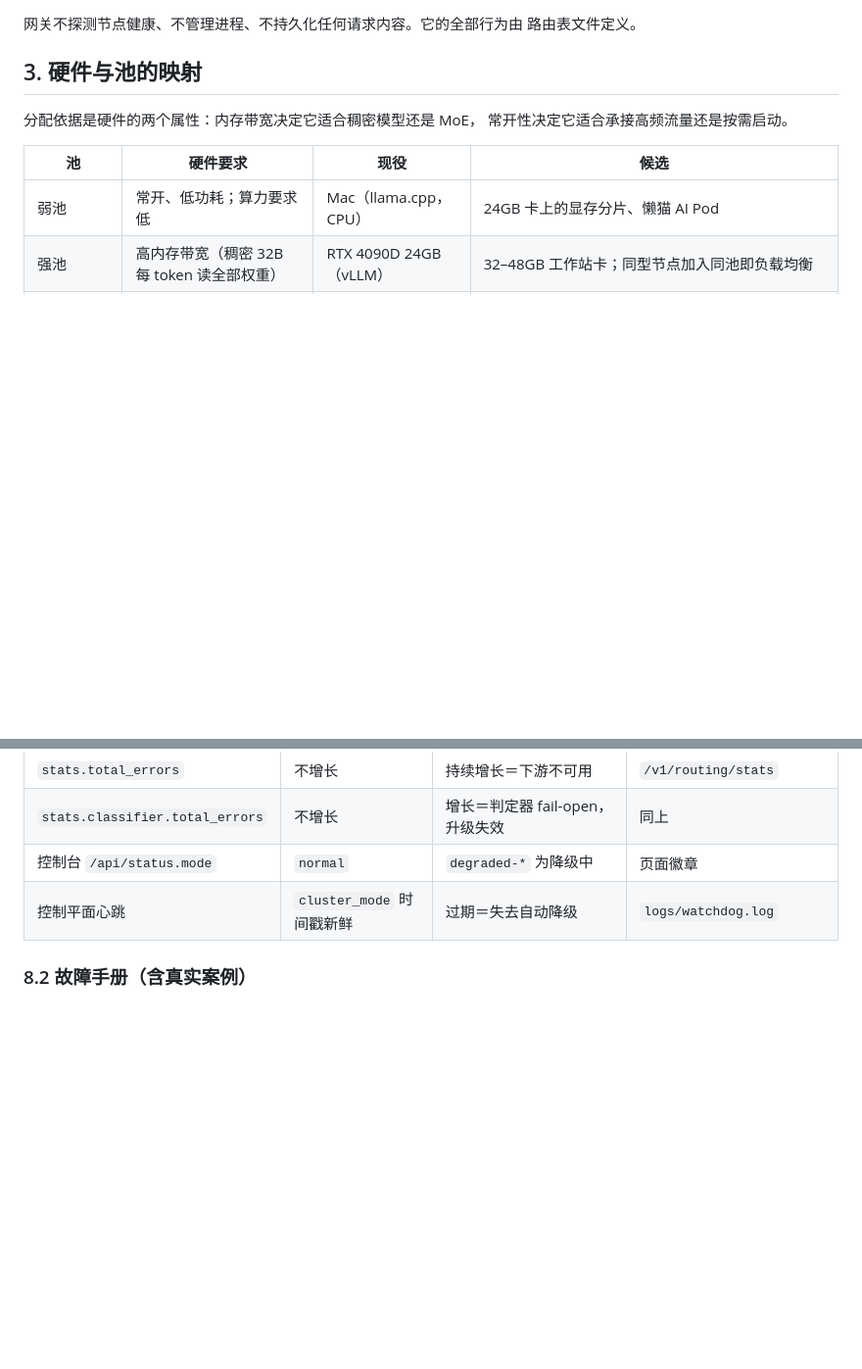
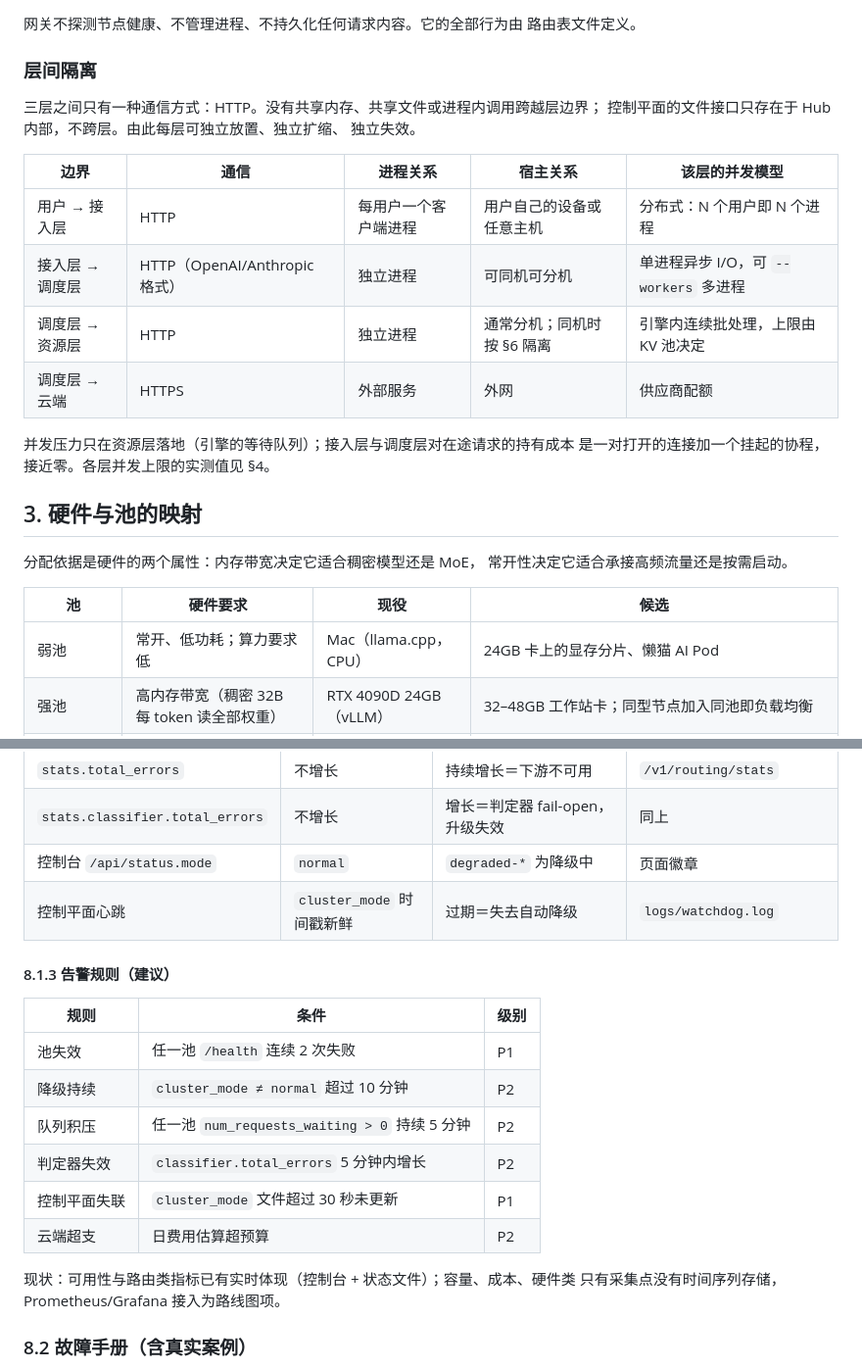
Before and after one commit to murphyren225/local_infer, a Markdown page: docs/design.md, 2 parts joined by grey strips. Shown at 98% size. Rendered like a GitHub page; blank space fills up the shorter version.

Commit message:
docs(design): 架构图标注各层并发模型与层间 HTTP 边;新增层间隔离表; §8.1 扩为监控体系(指标/探测/告警三张表,含 vLLM /metrics 与 Grafana 目标形态)

```diff
--- a/docs/design.md
+++ b/docs/design.md
@@ -85,6 +85,22 @@ flowchart TD
 
 网关不探测节点健康、不管理进程、不持久化任何请求内容。它的全部行为由
 路由表文件定义。
+
+### 层间隔离
+
+三层之间只有一种通信方式：HTTP。没有共享内存、共享文件或进程内调用跨越层边界；
+控制平面的文件接口只存在于 Hub 内部，不跨层。由此每层可独立放置、独立扩缩、
+独立失效。
+
+| 边界 | 通信 | 进程关系 | 宿主关系 | 该层的并发模型 |
+|---|---|---|---|---|
+| 用户 → 接入层 | HTTP | 每用户一个客户端进程 | 用户自己的设备或任意主机 | 分布式：N 个用户即 N 个进程 |
+| 接入层 → 调度层 | HTTP（OpenAI/Anthropic 格式） | 独立进程 | 可同机可分机 | 单进程异步 I/O，可 `--workers` 多进程 |
+| 调度层 → 资源层 | HTTP | 独立进程 | 通常分机；同机时按 §6 隔离 | 引擎内连续批处理，上限由 KV 池决定 |
+| 调度层 → 云端 | HTTPS | 外部服务 | 外网 | 供应商配额 |
+
+并发压力只在资源层落地（引擎的等待队列）；接入层与调度层对在途请求的持有成本
+是一对打开的连接加一个挂起的协程，接近零。各层并发上限的实测值见 §4。
 
 ## 3. 硬件与池的映射
 
@@ -764,6 +794,20 @@ weak   = answers_per_minute(108)       # ≈ 32 答/分钟
 | `stats.classifier.total_errors` | 不增长 | 增长＝判定器 fail-open，升级失效 | 同上 |
 | 控制台 `/api/status.mode` | `normal` | `degraded-*` 为降级中 | 页面徽章 |
 | 控制平面心跳 | `cluster_mode` 时间戳新鲜 | 过期＝失去自动降级 | `logs/watchdog.log` |
+
+#### 8.1.3 告警规则（建议）
+
+| 规则 | 条件 | 级别 |
+|---|---|---|
+| 池失效 | 任一池 `/health` 连续 2 次失败 | P1 |
+| 降级持续 | `cluster_mode ≠ normal` 超过 10 分钟 | P2 |
+| 队列积压 | 任一池 `num_requests_waiting > 0` 持续 5 分钟 | P2 |
+| 判定器失效 | `classifier.total_errors` 5 分钟内增长 | P2 |
+| 控制平面失联 | `cluster_mode` 文件超过 30 秒未更新 | P1 |
+| 云端超支 | 日费用估算超预算 | P2 |
+
+现状：可用性与路由类指标已有实时体现（控制台 + 状态文件）；容量、成本、硬件类
+只有采集点没有时间序列存储，Prometheus/Grafana 接入为路线图项。
 
 ### 8.2 故障手册（含真实案例）
 
```
Also changed, not shown: other parts of docs/design.md (+27 -13 lines).
